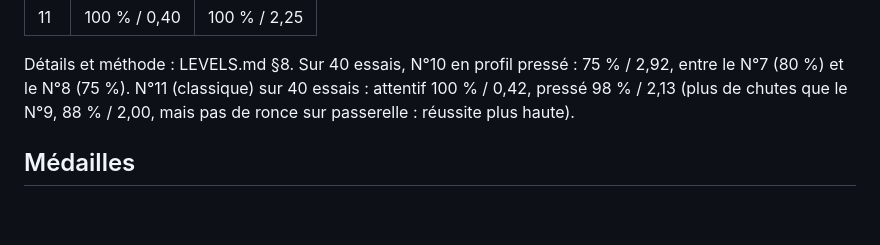
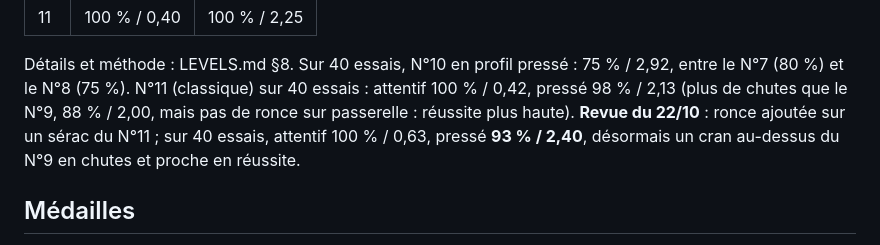
Before and after one commit to lorentebenjamin-creator/nouste-corrida-trail, a Markdown page: README.md, the part around the change. Rendered like a GitHub page; blank space fills up the shorter version.

Commit message:
Revue 22/10 : LEVELS.md §8 et README — N°11 durci (93 % pressé), médailles avant/après, autres paliers déséquilibrés repérés

```diff
--- a/README.md
+++ b/README.md
@@ -52,6 +52,8 @@ revu le 21/10 : hésitations et attente du calme ; profil pressé inchangé, `--
 Détails et méthode : LEVELS.md §8. Sur 40 essais, N°10 en profil pressé : 75 % / 2,92, entre le
 N°7 (80 %) et le N°8 (75 %). N°11 (classique) sur 40 essais : attentif 100 % / 0,42, pressé 98 % / 2,13
 (plus de chutes que le N°9, 88 % / 2,00, mais pas de ronce sur passerelle : réussite plus haute).
+**Revue du 22/10** : ronce ajoutée sur un sérac du N°11 ; sur 40 essais, attentif 100 % / 0,63,
+pressé **93 % / 2,40**, désormais un cran au-dessus du N°9 en chutes et proche en réussite.
 
 ## Médailles
 
```
Also changed, not shown: LEVELS.md (+33 -3 lines).
